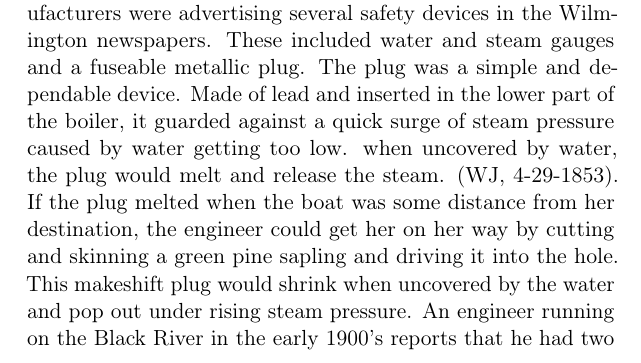
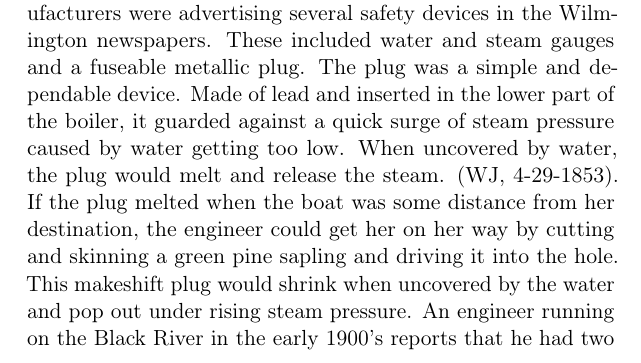
Before and after one commit to mldulaney/riverboating_in_lower_carolina, a LaTeX thesis (document.tex): part of page 92 of 107, cut so that both start at the same text. Compiled offline with pdfLaTeX.

Commit message:
Fix typo
Signed-off-by: Mairi Dulaney <jdulaney@fedoraproject.org>

```diff
--- a/document.tex
+++ b/document.tex
@@ -2311,7 +2311,7 @@ were advertising several safety devices in the Wilmington newspapers.
 These included water and steam gauges and a fuseable metallic plug.
 The plug was a simple and dependable device.  Made of lead and
 inserted in the lower part of the boiler, it guarded against a quick
-surge of steam pressure caused by water getting too low.  when
+surge of steam pressure caused by water getting too low.  When
 uncovered by water, the plug would melt and release the steam.
 \citep[4-29-1853]{wj}.  If the plug melted when the boat was some
 distance from her destination, the engineer could get her on her way
```
